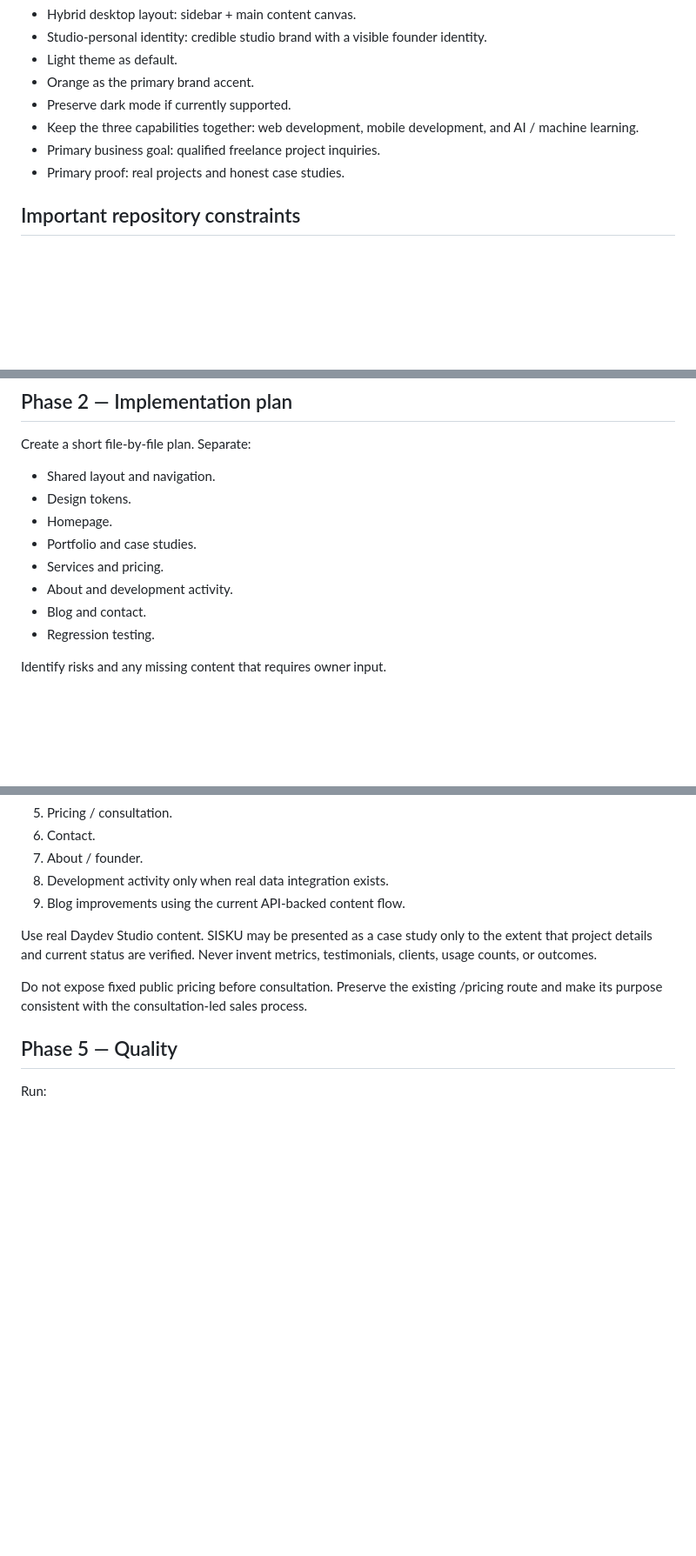
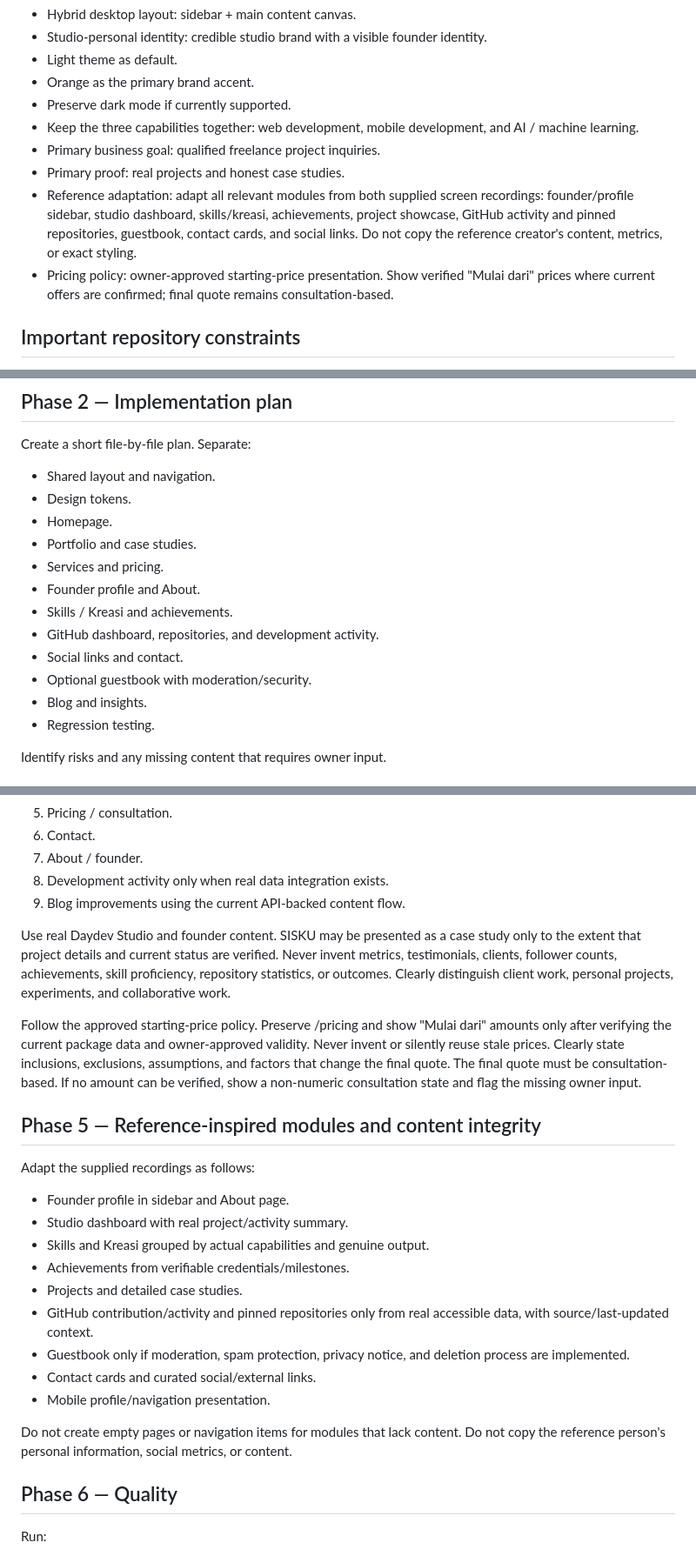
Before and after one commit to iamdayy/daydev, a Markdown page: REDESIGN_PROMPT.md, 3 parts joined by grey strips. Shown at 87% size. Drawn GitHub-style; blank space fills up the shorter version.

Commit message:
docs: refine REDESIGN_PROMPT.md from supplied website recordings

```diff
--- a/REDESIGN_PROMPT.md
+++ b/REDESIGN_PROMPT.md
@@ -31,6 +31,8 @@ Approved direction:
 - Keep the three capabilities together: web development, mobile development, and AI / machine learning.
 - Primary business goal: qualified freelance project inquiries.
 - Primary proof: real projects and honest case studies.
+- Reference adaptation: adapt all relevant modules from both supplied screen recordings: founder/profile sidebar, studio dashboard, skills/kreasi, achievements, project showcase, GitHub activity and pinned repositories, guestbook, contact cards, and social links. Do not copy the reference creator's content, metrics, or exact styling.
+- Pricing policy: owner-approved starting-price presentation. Show verified "Mulai dari" prices where current offers are confirmed; final quote remains consultation-based.
 
 ## Important repository constraints
 
@@ -68,8 +70,12 @@ Create a short file-by-file plan. Separate:
 - Homepage.
 - Portfolio and case studies.
 - Services and pricing.
-- About and development activity.
-- Blog and contact.
+- Founder profile and About.
+- Skills / Kreasi and achievements.
+- GitHub dashboard, repositories, and development activity.
+- Social links and contact.
+- Optional guestbook with moderation/security.
+- Blog and insights.
 - Regression testing.
 
 Identify risks and any missing content that requires owner input.
@@ -108,11 +114,26 @@ Prioritize:
 8. Development activity only when real data integration exists.
 9. Blog improvements using the current API-backed content flow.
 
-Use real Daydev Studio content. SISKU may be presented as a case study only to the extent that project details and current status are verified. Never invent metrics, testimonials, clients, usage counts, or outcomes.
+Use real Daydev Studio and founder content. SISKU may be presented as a case study only to the extent that project details and current status are verified. Never invent metrics, testimonials, clients, follower counts, achievements, skill proficiency, repository statistics, or outcomes. Clearly distinguish client work, personal projects, experiments, and collaborative work.
 
-Do not expose fixed public pricing before consultation. Preserve the existing /pricing route and make its purpose consistent with the consultation-led sales process.
+Follow the approved starting-price policy. Preserve /pricing and show "Mulai dari" amounts only after verifying the current package data and owner-approved validity. Never invent or silently reuse stale prices. Clearly state inclusions, exclusions, assumptions, and factors that change the final quote. The final quote must be consultation-based. If no amount can be verified, show a non-numeric consultation state and flag the missing owner input.
 
-## Phase 5 — Quality
+## Phase 5 — Reference-inspired modules and content integrity
+
+Adapt the supplied recordings as follows:
+- Founder profile in sidebar and About page.
+- Studio dashboard with real project/activity summary.
+- Skills and Kreasi grouped by actual capabilities and genuine output.
+- Achievements from verifiable credentials/milestones.
+- Projects and detailed case studies.
+- GitHub contribution/activity and pinned repositories only from real accessible data, with source/last-updated context.
+- Guestbook only if moderation, spam protection, privacy notice, and deletion process are implemented.
+- Contact cards and curated social/external links.
+- Mobile profile/navigation presentation.
+
+Do not create empty pages or navigation items for modules that lack content. Do not copy the reference person's personal information, social metrics, or content.
+
+## Phase 6 — Quality
 
 Run:
 - bun run typecheck
```
